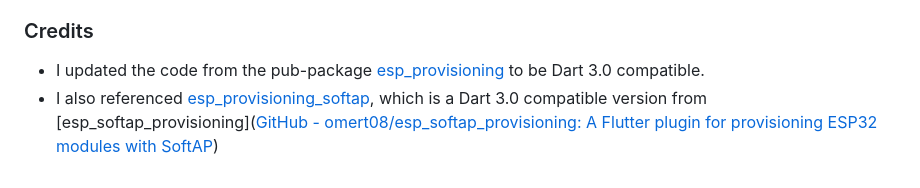
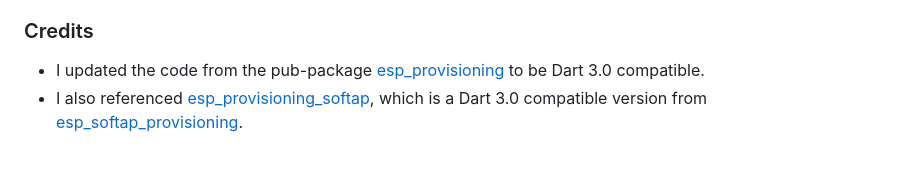
Before and after one commit to ogabrielinacio/esp_provisioning_ble, a Markdown page: README.md, the part around one of its changes. GitHub-like rendering.

Commit message:
docs: edit README

```diff
--- a/README.md
+++ b/README.md
@@ -178,4 +182,4 @@ Last update: 10/06/2023 (Octorber 6, 2023).
 ### Credits
 
 - I updated the code from the pub-package [esp_provisioning](https://github.com/unicloudvn/esp_provisioning/tree/master) to be Dart 3.0 compatible.
-- I also referenced [esp_provisioning_softap](https://github.com/nicop2000/esp_provisioning_softap), which is a Dart 3.0 compatible version from [esp_softap_provisioning]([GitHub - omert08/esp_softap_provisioning: A Flutter plugin for provisioning ESP32 modules with SoftAP](https://github.com/omert08/esp_softap_provisioning))
+- I also referenced [esp_provisioning_softap](https://github.com/nicop2000/esp_provisioning_softap), which is a Dart 3.0 compatible version from [esp_softap_provisioning](https://github.com/omert08/esp_softap_provisioning).
```
Also changed, not shown: other parts of README.md (+16 -12 lines).
